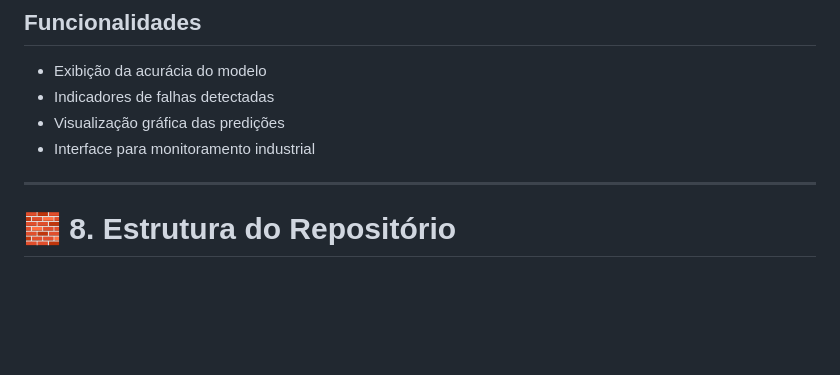
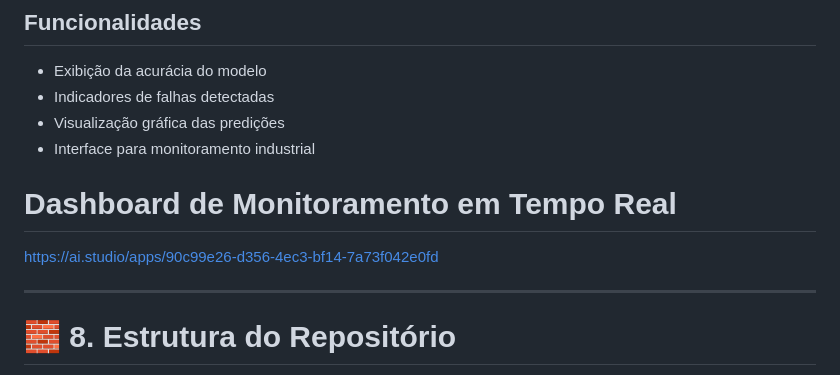
Before and after one commit to jcesarmph-ui/SmartPredict, a Markdown page: README.md, the part around the change. Rendered like a GitHub page; blank space fills up the shorter version.

```diff
--- a/README.md
+++ b/README.md
@@ -180,6 +180,10 @@ Foi desenvolvido um dashboard no Google AI Studio para visualização dos result
 - Visualização gráfica das predições
 - Interface para monitoramento industrial
 
+
+# Dashboard de Monitoramento em Tempo Real
+https://ai.studio/apps/90c99e26-d356-4ec3-bf14-7a73f042e0fd
+
 ---
 
 # 🧱 8. Estrutura do Repositório
```
